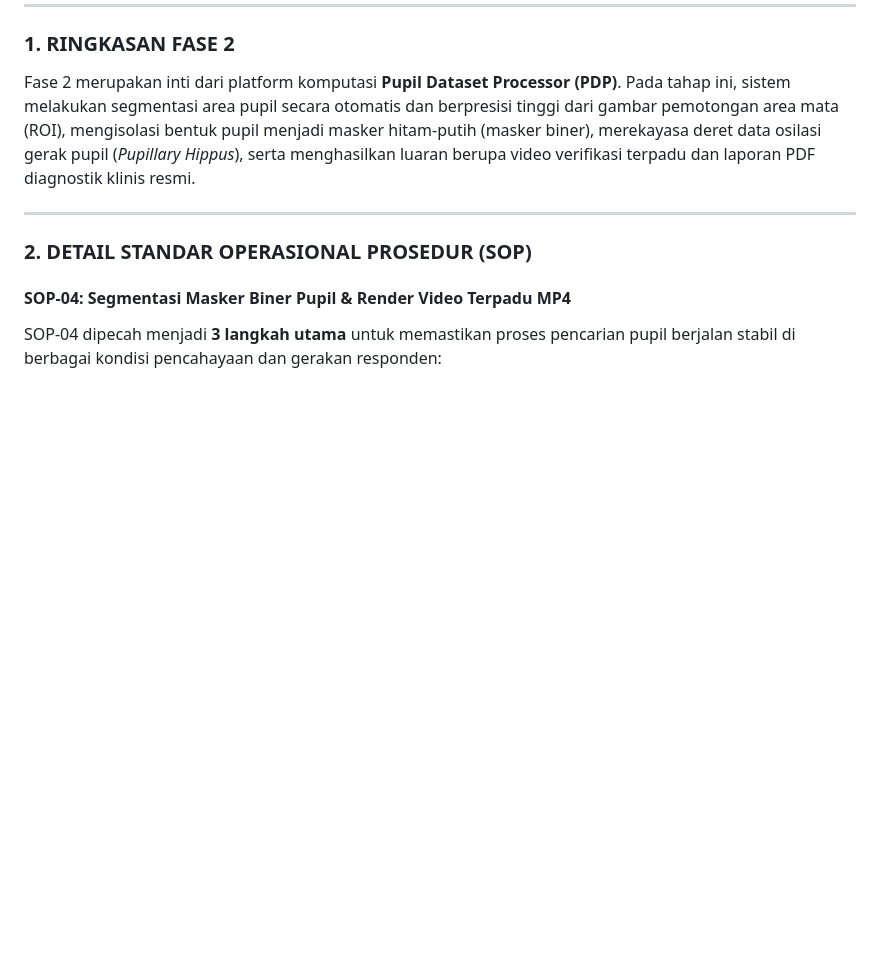
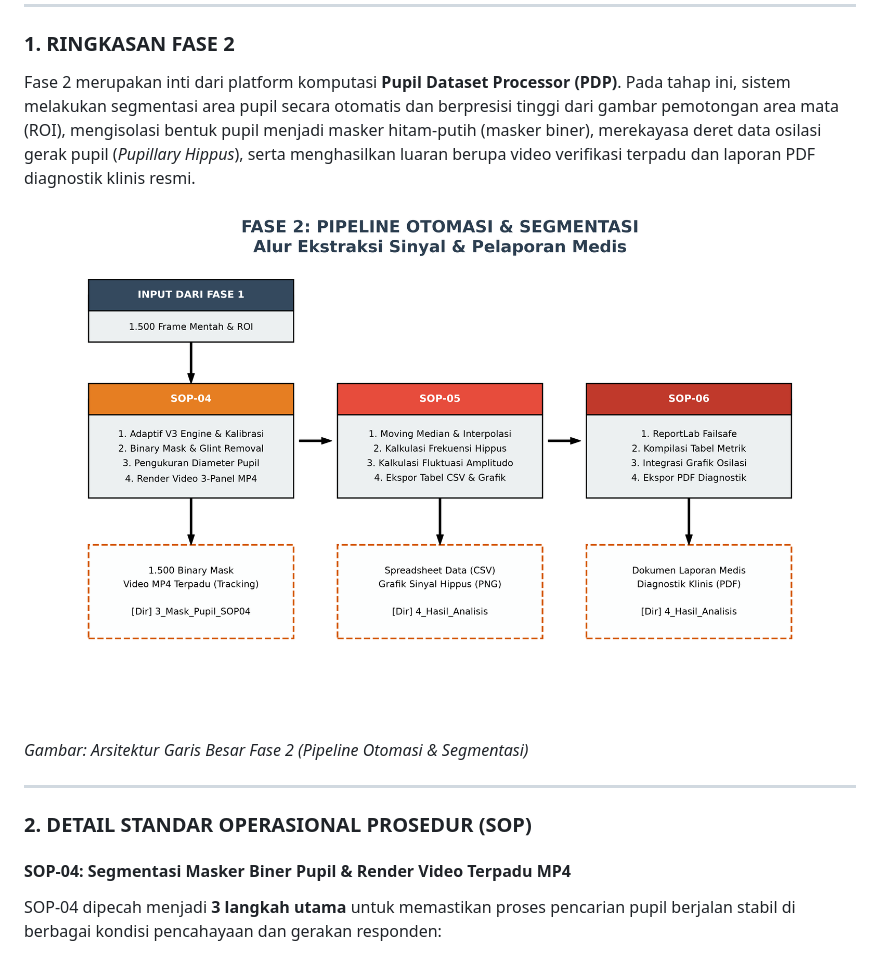
Before and after one commit to cilacap-loki/pupil-dataset-analysis, a Markdown page: docs/about_program/fase2_pipeline_otomasi.md, the part around the change. Rendered like a GitHub page; pictures changed too: assets/img/fase2_visualisasi_garis_besar.png (added); blank space fills up the shorter version.

Commit message:
docs: add high-level pipeline visualization diagrams to phase documentation

```diff
--- a/docs/about_program/fase2_pipeline_otomasi.md
+++ b/docs/about_program/fase2_pipeline_otomasi.md
@@ -5,6 +5,9 @@
 
 ### **1. RINGKASAN FASE 2**
 Fase 2 merupakan inti dari platform komputasi **Pupil Dataset Processor (PDP)**. Pada tahap ini, sistem melakukan segmentasi area pupil secara otomatis dan berpresisi tinggi dari gambar pemotongan area mata (ROI), mengisolasi bentuk pupil menjadi masker hitam-putih (masker biner), merekayasa deret data osilasi gerak pupil (*Pupillary Hippus*), serta menghasilkan luaran berupa video verifikasi terpadu dan laporan PDF diagnostik klinis resmi.
+
+![Visualisasi Garis Besar Fase 2](../../assets/img/fase2_visualisasi_garis_besar.png)
+*Gambar: Arsitektur Garis Besar Fase 2 (Pipeline Otomasi & Segmentasi)*
 
 ---
 
```
Also changed, not shown: docs/about_program/fase1_data_preparation.md (+3 -0 lines), docs/about_program/fase3_validasi_benchmark.md (+3 -0 lines), assets/img/fase1_visualisasi_garis_besar.png (added), assets/img/fase3_visualisasi_garis_besar.png (added).
